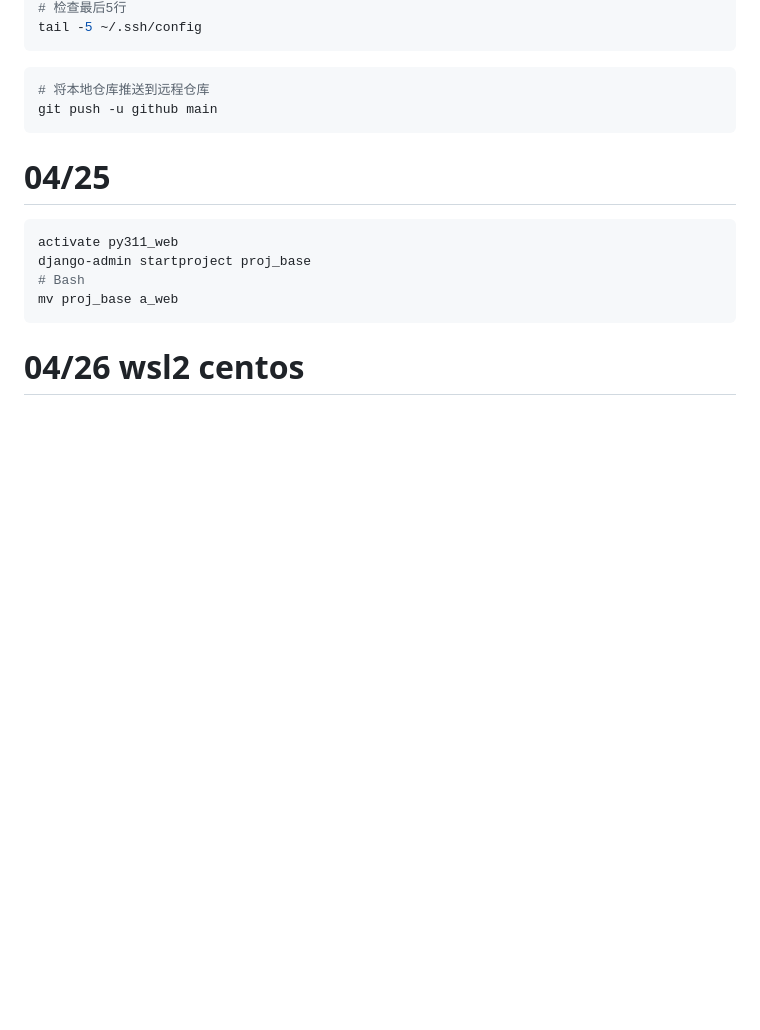
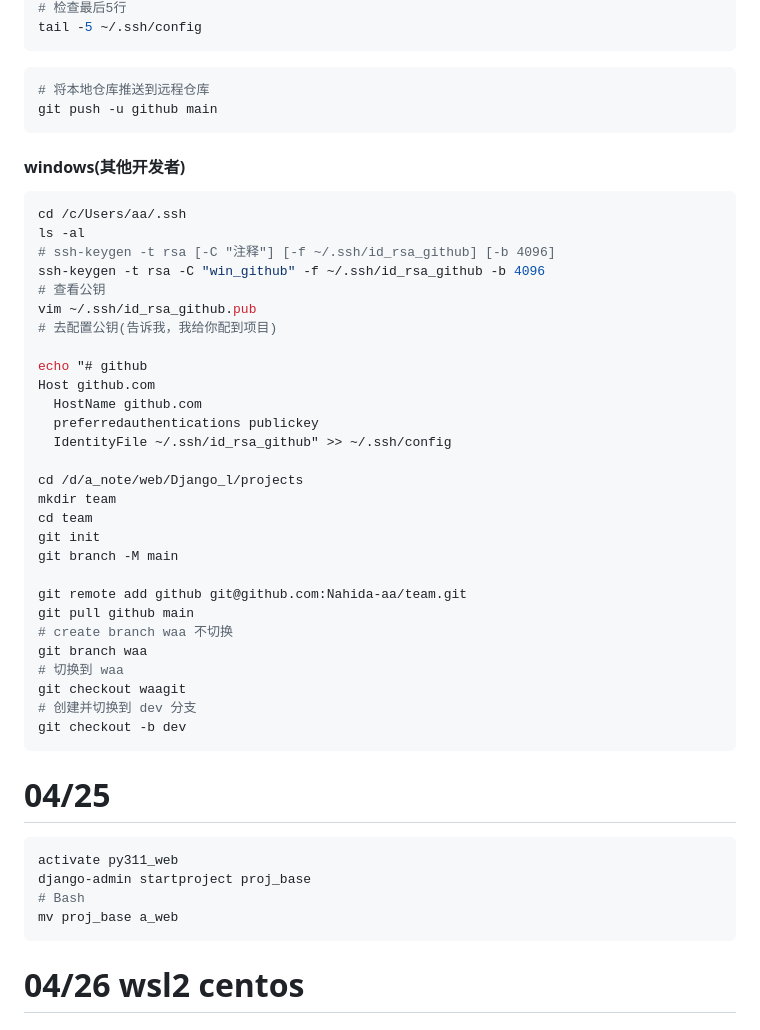
Before and after one commit to Nahida-aa/community, a Markdown page: readme.md, the part around the change. GitHub-like rendering; blank space fills up the shorter version.

Commit message:
dev init

````diff
--- a/readme.md
+++ b/readme.md
@@ -80,6 +80,39 @@ tail -5 ~/.ssh/config
 ```sh
 # 将本地仓库推送到远程仓库
 git push -u github main
+```
+
+#### windows(其他开发者)
+
+```sh
+cd /c/Users/aa/.ssh
+ls -al
+# ssh-keygen -t rsa [-C "注释"] [-f ~/.ssh/id_rsa_github] [-b 4096]
+ssh-keygen -t rsa -C "win_github" -f ~/.ssh/id_rsa_github -b 4096
+# 查看公钥
+vim ~/.ssh/id_rsa_github.pub
+# 去配置公钥(告诉我，我给你配到项目)
+
+echo "# github
+Host github.com
+  HostName github.com
+  preferredauthentications publickey
+  IdentityFile ~/.ssh/id_rsa_github" >> ~/.ssh/config
+
+cd /d/a_note/web/Django_l/projects
+mkdir team
+cd team
+git init
+git branch -M main
+
+git remote add github git@github.com:Nahida-aa/team.git
+git pull github main
+# create branch waa 不切换
+git branch waa
+# 切换到 waa
+git checkout waagit
+# 创建并切换到 dev 分支
+git checkout -b dev
 ```
 
 # 04/25
````
